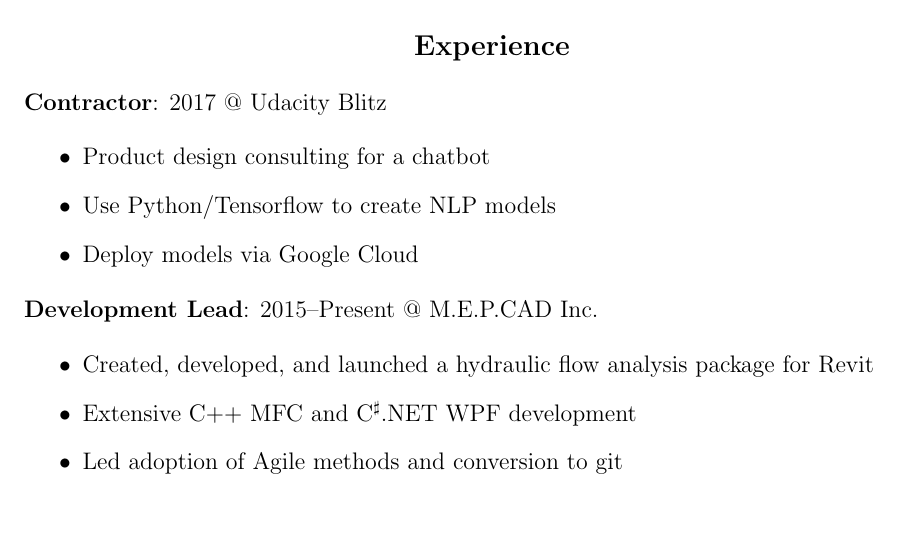
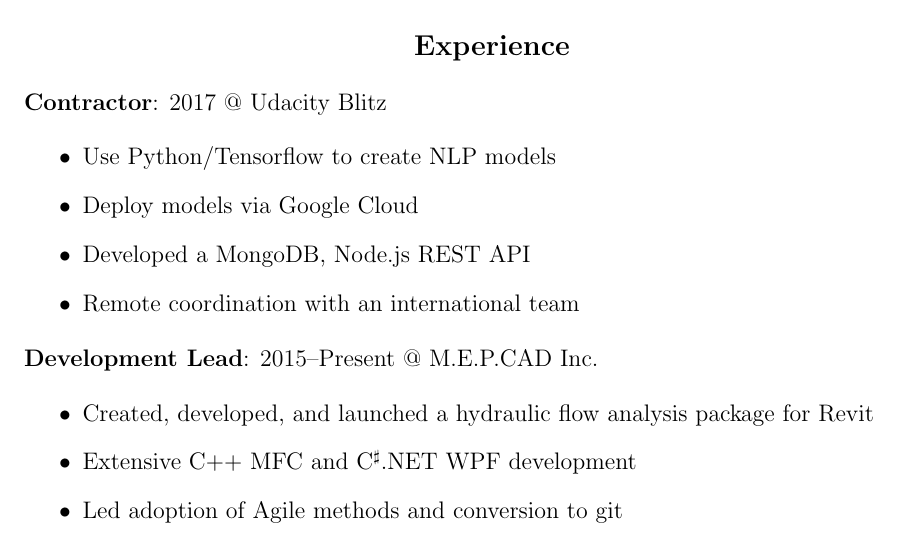
Before and after one commit to dtimm/resume, a LaTeX CV (resume.tex): part of page 1 of 2, cut so that both start at the same text. Compiled offline with pdfLaTeX.

Commit message:
Updated to reflect remote work.

```diff
--- a/resume.tex
+++ b/resume.tex
@@ -35,9 +35,10 @@
 \end{flushleft}
 
 \begin{itemize}
-\item Product design consulting for a chatbot
 \item Use Python/Tensorflow to create NLP models
 \item Deploy models via Google Cloud
+\item Developed a MongoDB, Node.js REST API
+\item Remote coordination with an international team
 \end{itemize}
 
 \begin{flushleft}
```
Also changed, not shown: resume.pdf.
